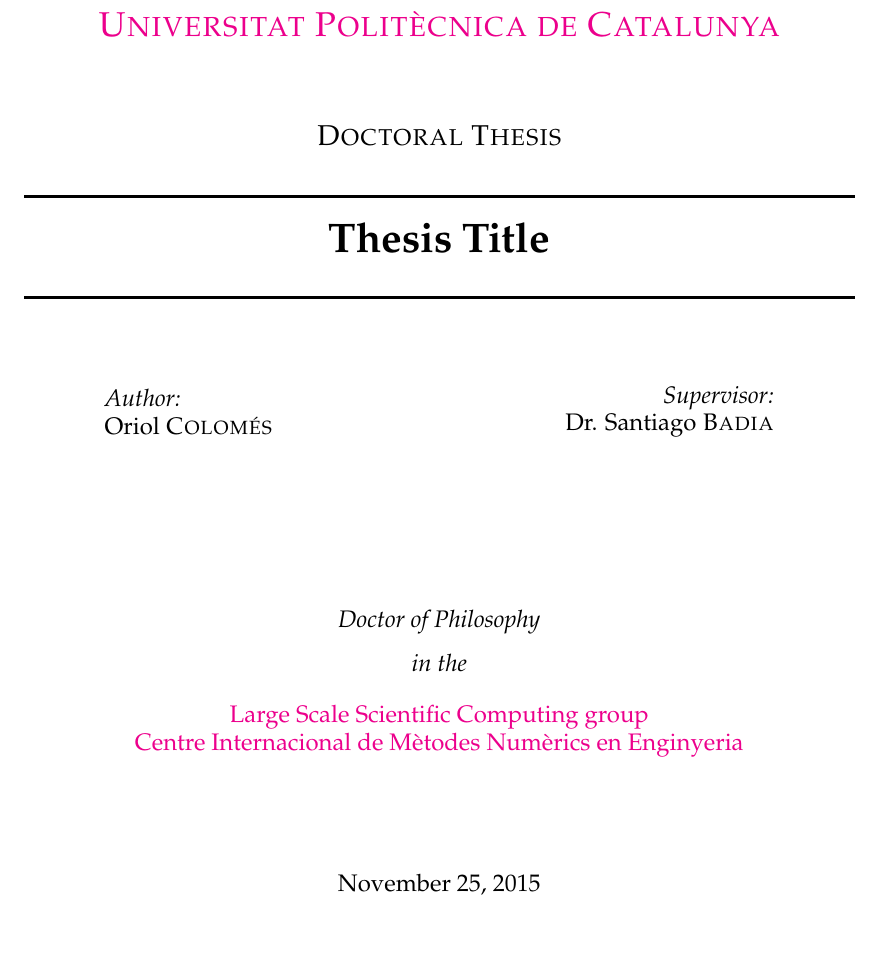
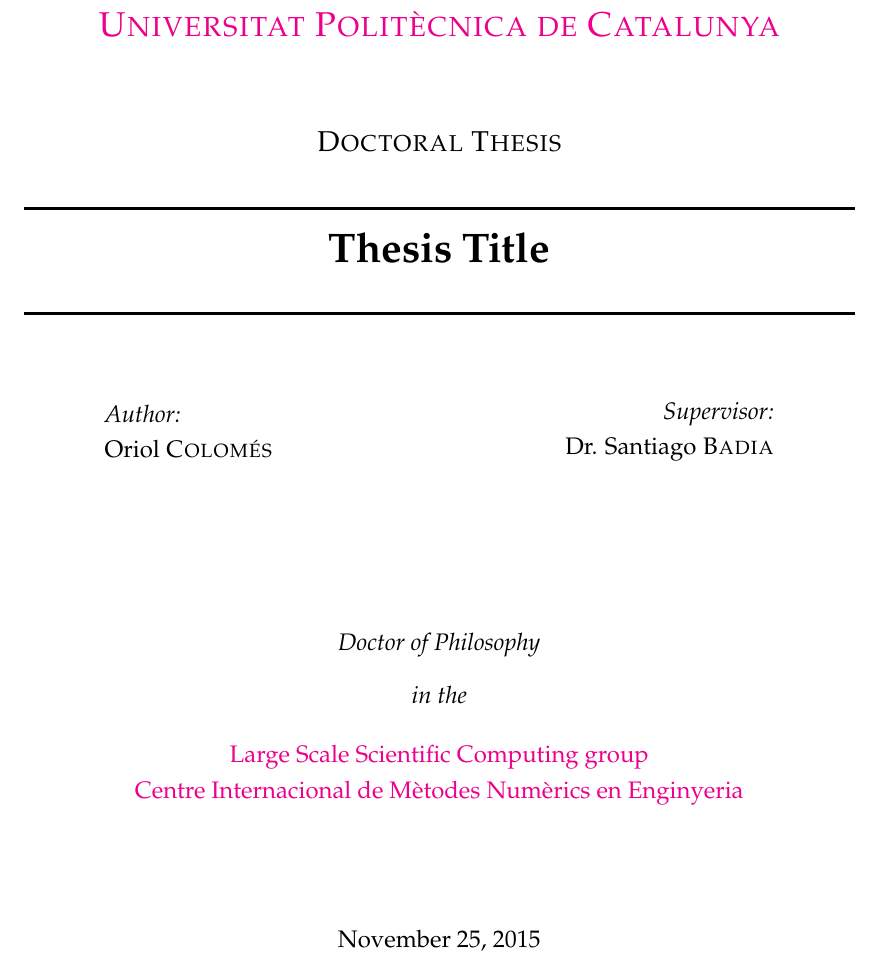
Before and after one commit to hierro34/PhD_thesis, a LaTeX thesis (sources/main.tex): part of page 1 of 114 before the commit and part of page 1 of 124 after it, cut so that both start at the same text, the shorter picture padded with empty space. Compiled offline with pdfLaTeX.

Commit message:
Minor modifications in main.tex.

```diff
--- a/sources/main.tex
+++ b/sources/main.tex
@@ -26,7 +26,7 @@
 10pt, % The default document font size, options: 10pt, 11pt, 12pt
 %oneside, % Two side (alternating margins) for binding by default, uncomment to switch to one side
 english, % ngerman for German
-singlespacing, % Single line spacing, alternatives: onehalfspacing or doublespacing
+onehalfspacing %singlespacing, % Single line spacing, alternatives: onehalfspacing or doublespacing
 %draft, % Uncomment to enable draft mode (no pictures, no links, overfull hboxes indicated)
 %nolistspacing, % If the document is onehalfspacing or doublespacing, uncomment this to set spacing in lists to single
 %liststotoc, % Uncomment to add the list of figures/tables/etc to the table of contents
```
